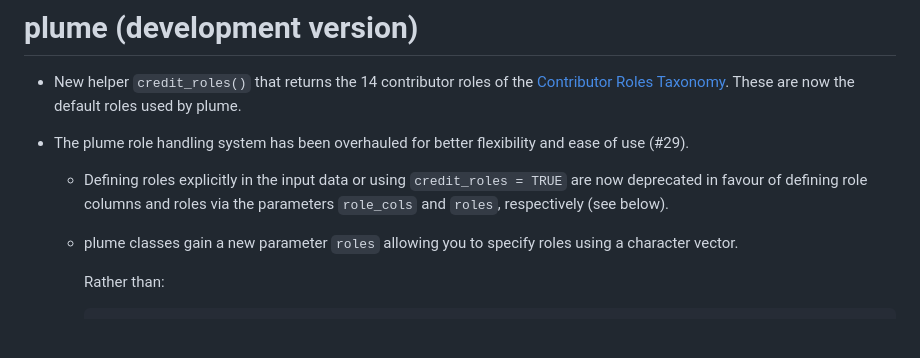
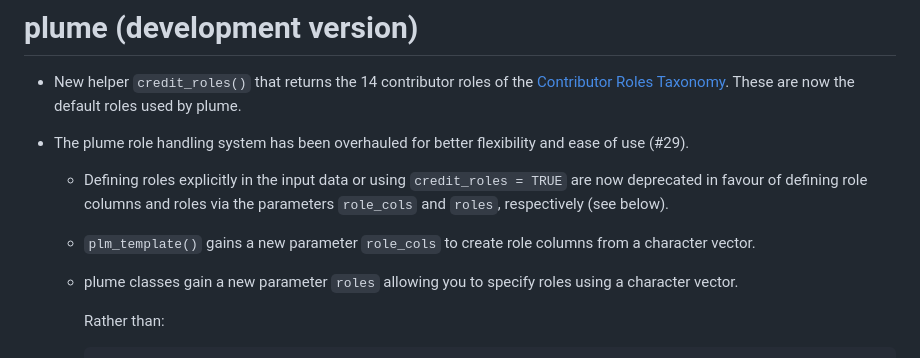
Before and after one commit to arnaudgallou/plume, a Markdown page: NEWS.md, the part around the change. GitHub-like rendering; blank space fills up the shorter version.

Commit message:
Update NEWS

```diff
--- a/NEWS.md
+++ b/NEWS.md
@@ -5,6 +5,8 @@
 * The plume role handling system has been overhauled for better flexibility and ease of use (#29).
 
   * Defining roles explicitly in the input data or using `credit_roles = TRUE` are now deprecated in favour of defining role columns and roles via the parameters `role_cols` and `roles`, respectively (see below).
+
+  * `plm_template()` gains a new parameter `role_cols` to create role columns from a character vector.
 
   * plume classes gain a new parameter `roles` allowing you to specify roles using a character vector.
 
```
